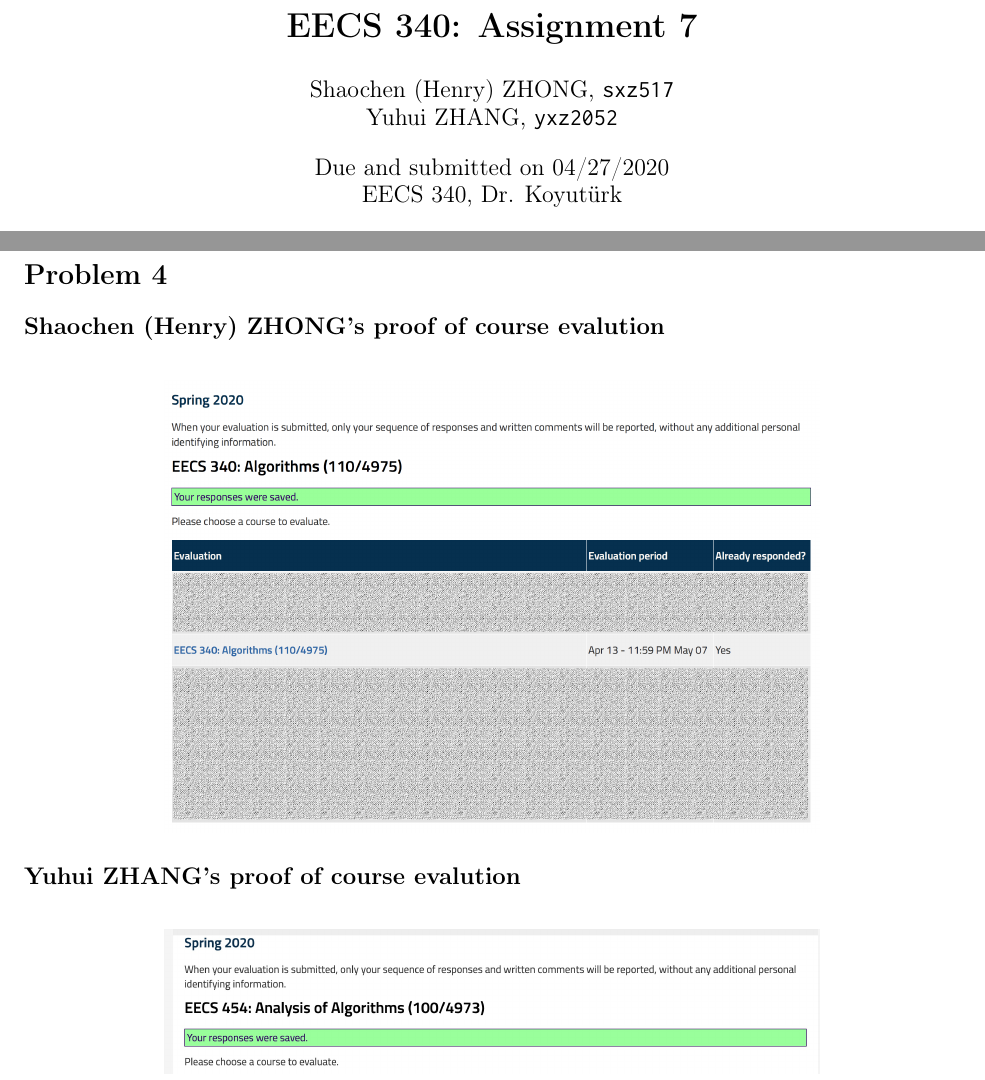
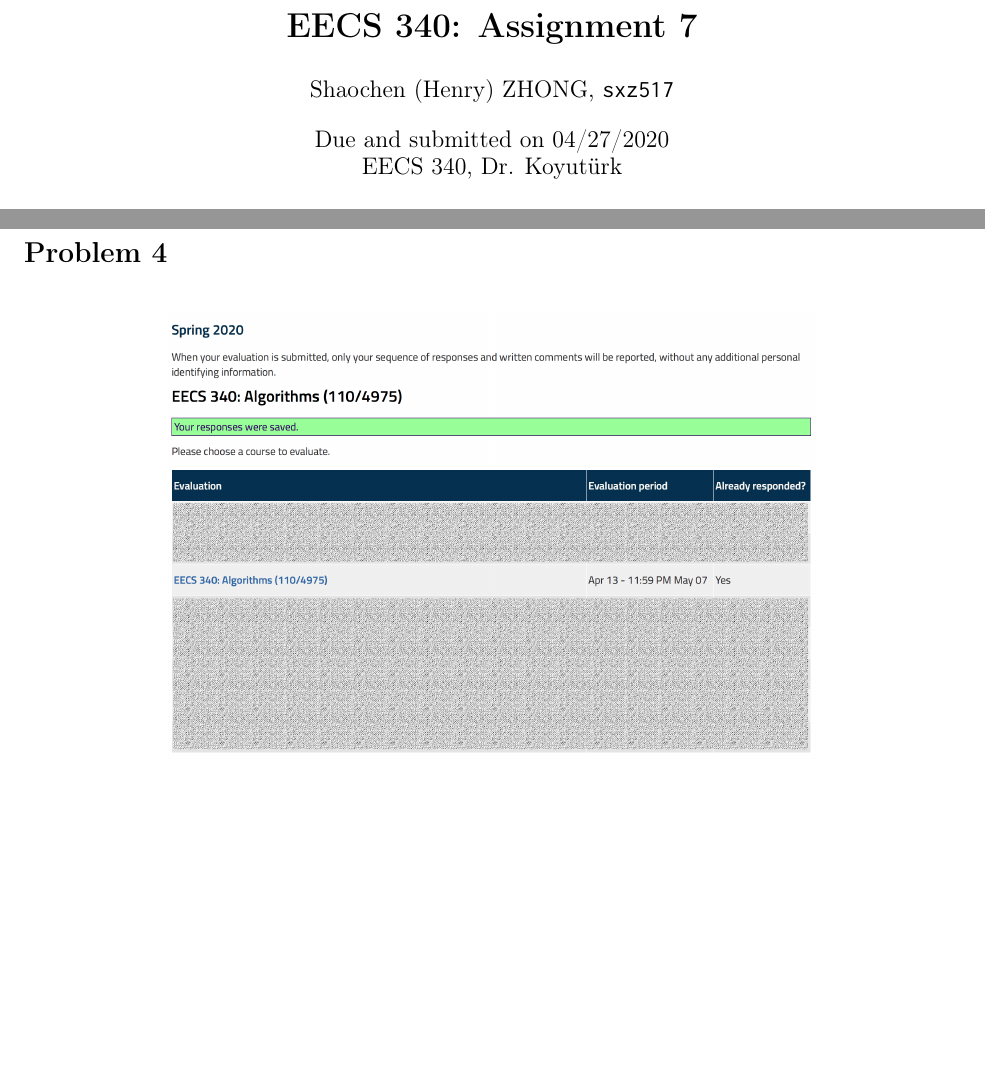
Before and after one commit to choH/eecs340_written_assignments, a LaTeX problem sheet (assignment_7/article.tex): two parts of pages 1 and 4 of 4, joined at a grey line, cut so that both start at the same text, the shorter picture padded with empty space. Compiled offline with pdfLaTeX.

Commit message:
🗑️ Remove Yuhui ZHANG's credit as finished individually.

```diff
--- a/assignment_7/article.tex
+++ b/assignment_7/article.tex
@@ -41,7 +41,7 @@
 
 \title{\textbf{EECS 340: Assignment 7}}
 
-\author{Shaochen (Henry) ZHONG, \ilc{sxz517} \\ Yuhui ZHANG, \ilc{yxz2052}}
+\author{Shaochen (Henry) ZHONG, \ilc{sxz517}}
 \date{Due and submitted on 04/27/2020 \\ EECS 340, Dr. Koyut{\"u}rk}
 \maketitle
 
@@ -154,19 +154,13 @@ It is shown that there is a path from $v$ to $u$ as $v \rightarrow a \rightarrow
 % % % % % % % % % % % % % % % % % % % % % % % % % % % % % % % % % %
 \section{Problem 4}
 
-\subsection{Shaochen (Henry) ZHONG's proof of course evalution}
 
 \begin{figure}[H]
     \centering
     \includegraphics[width=0.7\linewidth]{{fig/fig_4_a.png}}
 \end{figure}
 
-\subsection{Yuhui ZHANG's proof of course evalution}
 
-\begin{figure}[H]
-    \centering
-    \includegraphics[width=0.7\linewidth]{{fig/fig_4_b.png}}
-\end{figure}
 
 % \section{References}
 %
```
Also changed, not shown: assignment_7/fig/fig_4_b.png (deleted), assignment_7/article.tex (2 more changed lines).
